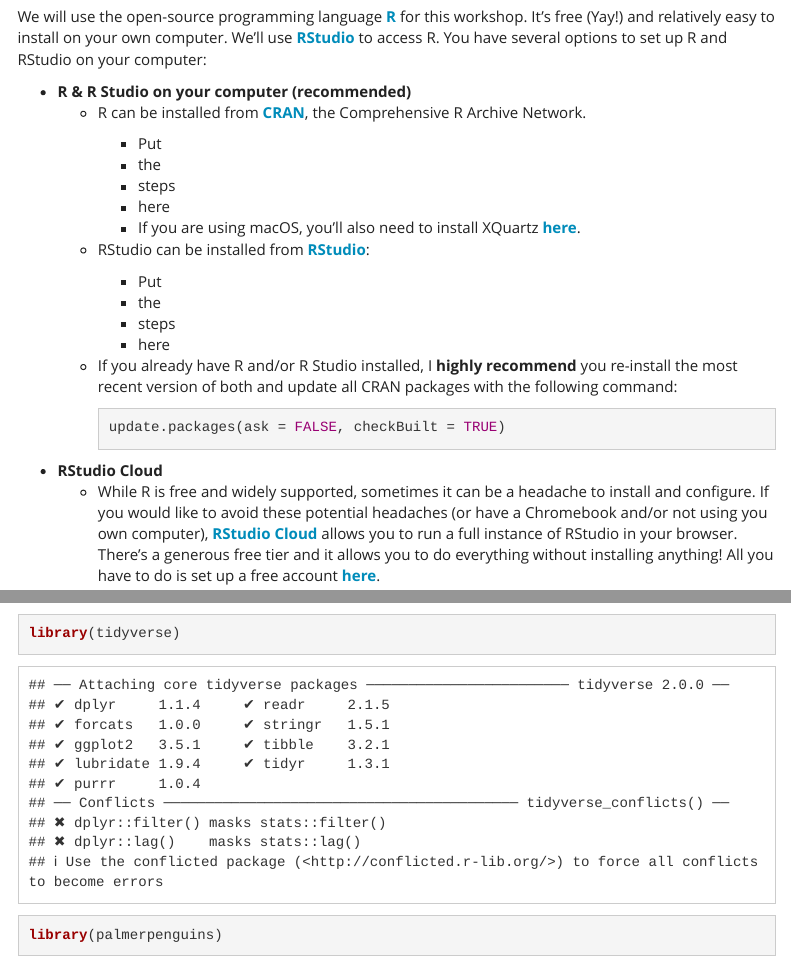
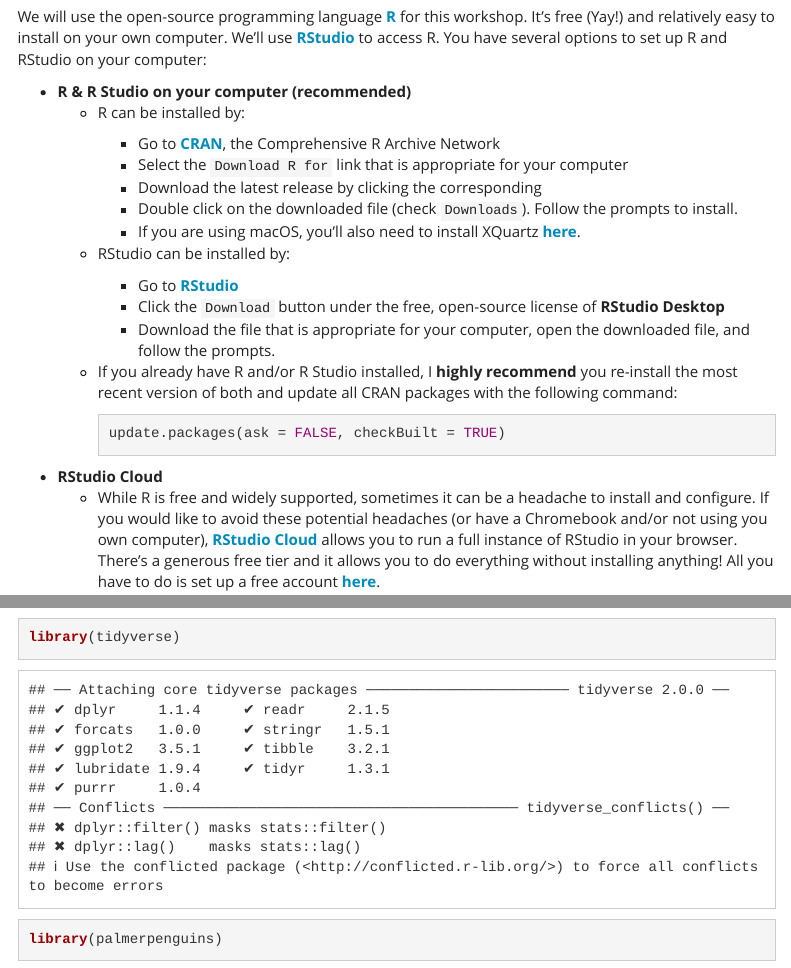
Before and after one commit to corysauve/limnology, an R Markdown document (analysis/limno-workshop.Rmd): the page in a window 1100 px wide, from 1350 px down, and a second part further down, joined at a grey line. Rendered offline with R 4.5, knitr and Pandoc, with nearby package versions; both versions are drawn in the output format of the newer one; some code elsewhere in the file could not run offline; menus at the side of the page are left out.

Commit message:
updating content

````diff
--- a/analysis/limno-workshop.Rmd
+++ b/analysis/limno-workshop.Rmd
@@ -3,15 +3,15 @@
 author: "Cory Sauve"
 date: "9/25/2020"
 output:
-  pdf_document:
-    toc: true
-    toc_depth: 3
-    number_sections: yes
   html_document:
     number_sections: yes
     theme: yeti
     toc: true
     toc_float: true
+  pdf_document:
+    toc: true
+    toc_depth: 3
+    number_sections: yes
   word_document: default
 ---
 
@@ -79,20 +79,19 @@
 We will use the open-source programming language [**R**](https://www.r-project.org/) for this workshop. It's free (Yay!) and relatively easy to install on your own computer. We'll use [**RStudio**](https://rstudio.com/) to access R. You have several options to set up R and RStudio on your computer:
 
 * **R & R Studio on your computer (recommended)**
-  + R can be installed from [**CRAN**](https://cran.r-project.org/), the Comprehensive R Archive Network.
-      + Put
-      + the
-      + steps
-      + here
+  * R can be installed by:
+      + Go to [**CRAN**](https://cran.r-project.org/), the Comprehensive R Archive Network
+      + Select the `Download R for` link that is appropriate for your computer
+      + Download the latest release by clicking the corresponding
+      + Double click on the downloaded file (check `Downloads`). Follow the prompts to install.
       + If you are using macOS, you'll also need to install XQuartz [**here**](https://www.xquartz.org/).
 
-  + RStudio can be installed from [**RStudio**](https://rstudio.com/products/rstudio/download/):
-      + Put
-      + the
-      + steps
-      + here
+  * RStudio can be installed by:
+      + Go to [**RStudio**](https://rstudio.com/products/rstudio/download/)
+      + Click the `Download` button under the free, open-source license of **RStudio Desktop**
+      + Download the file that is appropriate for your computer, open the downloaded file, and follow the prompts.
 
-  + If you already have R and/or R Studio installed, I **highly recommend** you re-install the most recent version of both and update all CRAN packages with the following command:
+  * If you already have R and/or R Studio installed, I **highly recommend** you re-install the most recent version of both and update all CRAN packages with the following command:
     ```{r update-pkgs, echo=TRUE, eval=FALSE, message=FALSE, warning=FALSE}
     update.packages(ask = FALSE, checkBuilt = TRUE)
     ```
````
